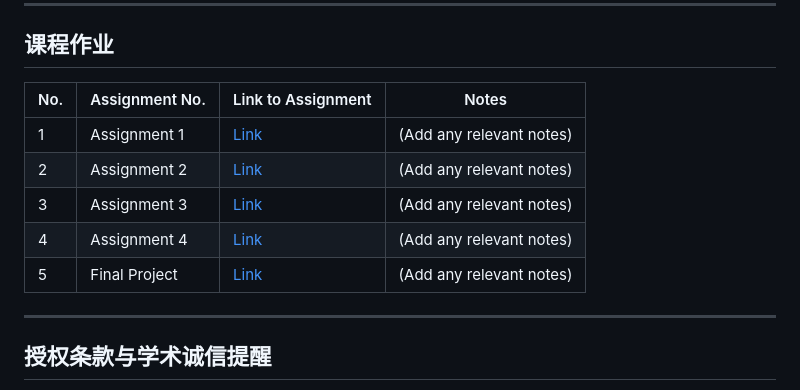
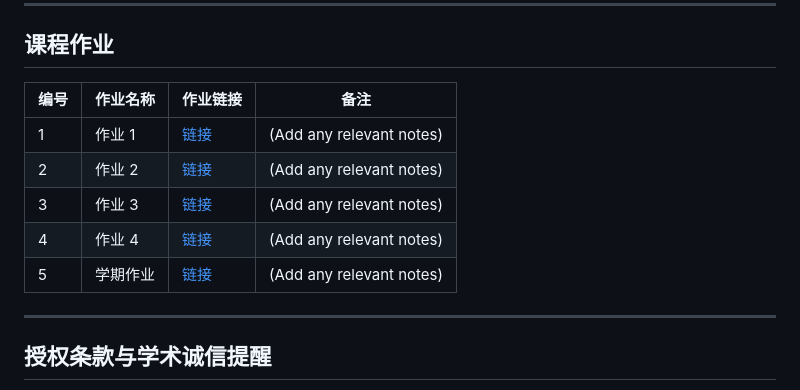
Before and after one commit to Yucheng0208/NTUT-CSIE-Master-Course, a Markdown page: 113-1/NTHU-Natural-Language-Processing/README.md, the part around one of its changes. GitHub-like rendering.

```diff
--- a/113-1/NTHU-Natural-Language-Processing/README.md
+++ b/113-1/NTHU-Natural-Language-Processing/README.md
@@ -152,13 +152,13 @@ The content shared here is for educational and reference purposes. The author of
 
 ## 课程作业
 
-| No.   | Assignment No.    | Link to Assignment                                                 | Notes                    |
-|-------|-------------------|--------------------------------------------------------------------|--------------------------|
-| 1     | Assignment 1      | [Link](./Assignment1/)                                             | (Add any relevant notes)  |
-| 2     | Assignment 2      | [Link](./Assignment2/)                                             | (Add any relevant notes)  |
-| 3     | Assignment 3      | [Link](./Assignment3/)                                             | (Add any relevant notes)  |
-| 4     | Assignment 4      | [Link](./Assignment4/)                                             | (Add any relevant notes)  |
-| 5     | Final Project     | [Link](https://github.com/Yucheng0208/NTU_COOL-NLP-Find_Project-Backup)                         | (Add any relevant notes)  |
+| 编号 | 作业名称 | 作业链接 | 备注                 |
+| --- | ------- | ------- | ------------------- |
+| 1   | 作业 1 | [链接](./Assignment1/) | (Add any relevant notes)  |
+| 2   | 作业 2 | [链接](./Assignment2/) | (Add any relevant notes)  |
+| 3   | 作业 3 | [链接](./Assignment3/) | (Add any relevant notes)  |
+| 4   | 作业 4 | [链接](./Assignment4/) | (Add any relevant notes)  |
+| 5   | 学期作业 | [链接](./Term_Project/) | (Add any relevant notes)  |
 
 ---
 
```
Also changed, not shown: other parts of 113-1/NTHU-Natural-Language-Processing/README.md (+2 -2 lines).
